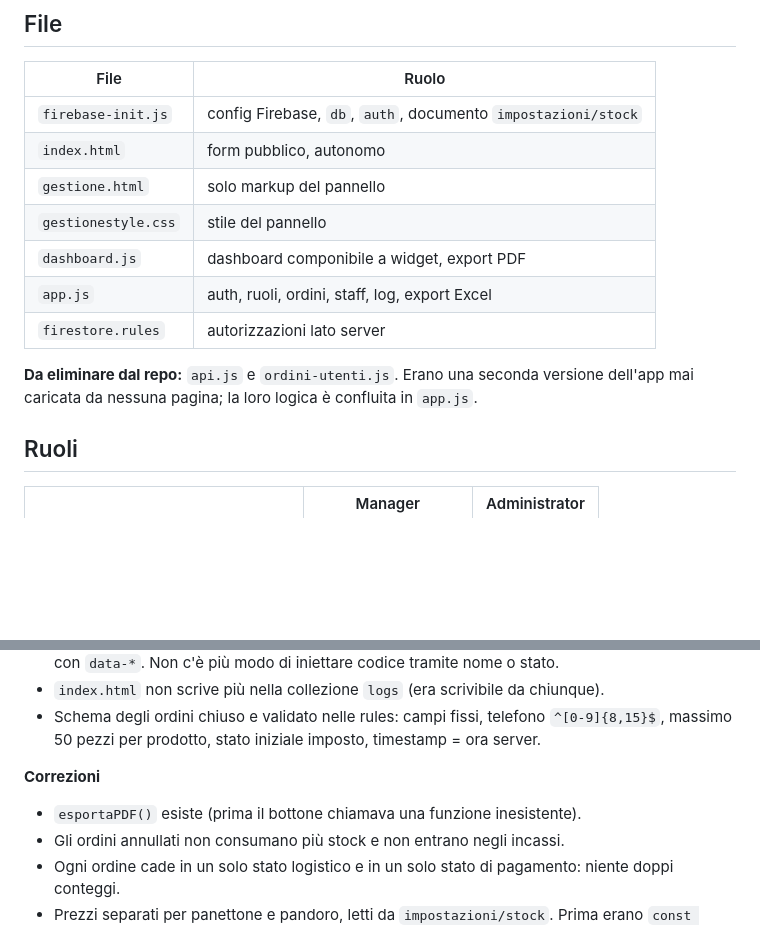
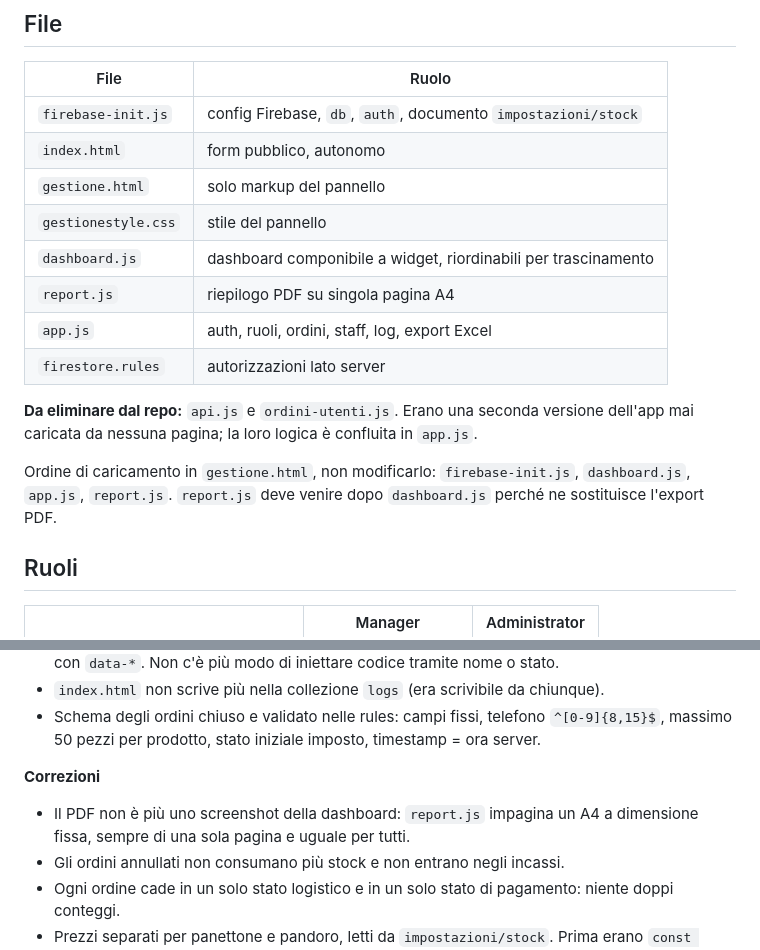
Before and after one commit to fispas/gestionepanettoni, a Markdown page: README.md, 2 parts joined by grey strips. GitHub-like rendering; blank space fills up the shorter version.

```diff
--- a/README.md
+++ b/README.md
@@ -13,11 +13,14 @@ PWA statica su GitHub Pages + Firestore. Due pagine:
 | `index.html` | form pubblico, autonomo |
 | `gestione.html` | solo markup del pannello |
 | `gestionestyle.css` | stile del pannello |
-| `dashboard.js` | dashboard componibile a widget, export PDF |
+| `dashboard.js` | dashboard componibile a widget, riordinabili per trascinamento |
+| `report.js` | riepilogo PDF su singola pagina A4 |
 | `app.js` | auth, ruoli, ordini, staff, log, export Excel |
 | `firestore.rules` | autorizzazioni lato server |
 
 **Da eliminare dal repo:** `api.js` e `ordini-utenti.js`. Erano una seconda versione dell'app mai caricata da nessuna pagina; la loro logica è confluita in `app.js`.
+
+Ordine di caricamento in `gestione.html`, non modificarlo: `firebase-init.js`, `dashboard.js`, `app.js`, `report.js`. `report.js` deve venire dopo `dashboard.js` perché ne sostituisce l'export PDF.
 
 ## Ruoli
 
@@ -107,7 +110,7 @@ Sostituisci i file nel repo, elimina `api.js` e `ordini-utenti.js`, commit su `m
 - Schema degli ordini chiuso e validato nelle rules: campi fissi, telefono `^[0-9]{8,15}$`, massimo 50 pezzi per prodotto, stato iniziale imposto, timestamp = ora server.
 
 **Correzioni**
-- `esportaPDF()` esiste (prima il bottone chiamava una funzione inesistente).
+- Il PDF non è più uno screenshot della dashboard: `report.js` impagina un A4 a dimensione fissa, sempre di una sola pagina e uguale per tutti.
 - Gli ordini annullati non consumano più stock e non entrano negli incassi.
 - Ogni ordine cade in un solo stato logistico e in un solo stato di pagamento: niente doppi conteggi.
 - Prezzi separati per panettone e pandoro, letti da `impostazioni/stock`. Prima erano `const PREZZO_UNITA = 15` nel codice.
```
